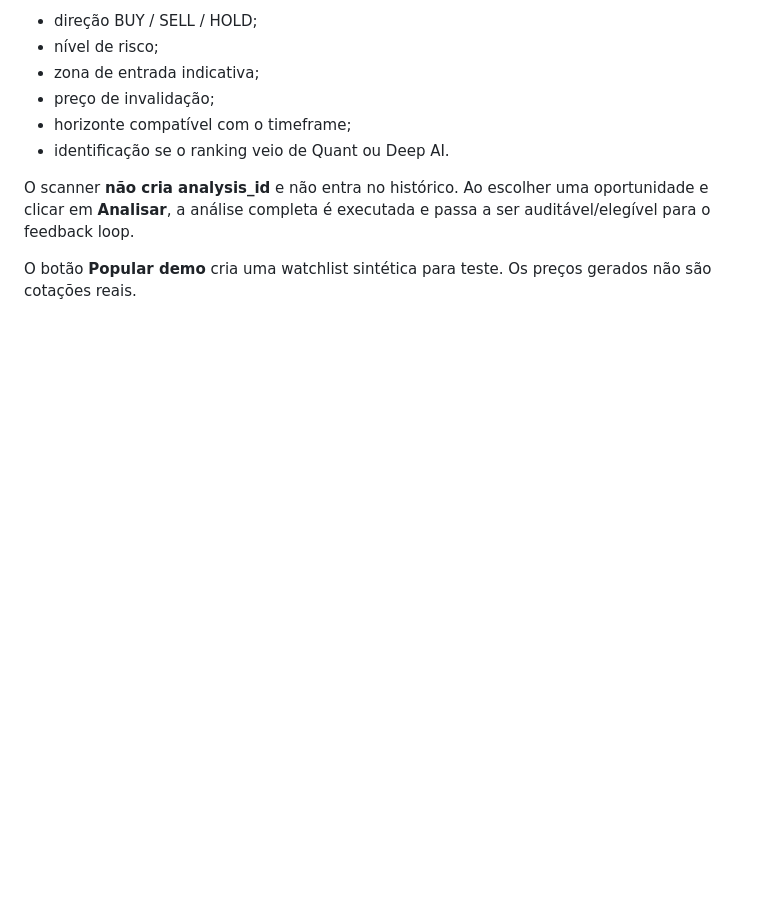
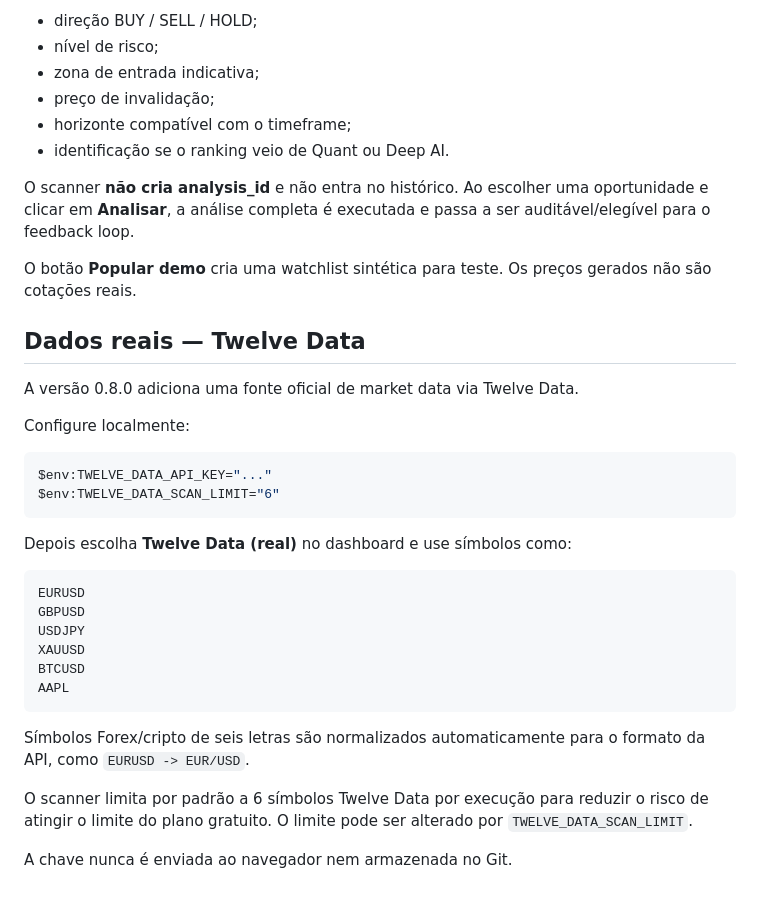
Before and after one commit to guimartin7/MT5TITAN, a Markdown page: README.md, the part around the change. GitHub-like rendering; blank space fills up the shorter version.

Commit message:
docs: document real Twelve Data integration

````diff
--- a/README.md
+++ b/README.md
@@ -171,3 +171,35 @@ ser auditável/elegível para o feedback loop.
 
 O botão **Popular demo** cria uma watchlist sintética para teste. Os preços gerados
 não são cotações reais.
+
+
+## Dados reais — Twelve Data
+
+A versão 0.8.0 adiciona uma fonte oficial de market data via Twelve Data.
+
+Configure localmente:
+
+```powershell
+$env:TWELVE_DATA_API_KEY="..."
+$env:TWELVE_DATA_SCAN_LIMIT="6"
+```
+
+Depois escolha **Twelve Data (real)** no dashboard e use símbolos como:
+
+```text
+EURUSD
+GBPUSD
+USDJPY
+XAUUSD
+BTCUSD
+AAPL
+```
+
+Símbolos Forex/cripto de seis letras são normalizados automaticamente para o formato
+da API, como `EURUSD -> EUR/USD`.
+
+O scanner limita por padrão a 6 símbolos Twelve Data por execução para reduzir o risco
+de atingir o limite do plano gratuito. O limite pode ser alterado por
+`TWELVE_DATA_SCAN_LIMIT`.
+
+A chave nunca é enviada ao navegador nem armazenada no Git.
````
